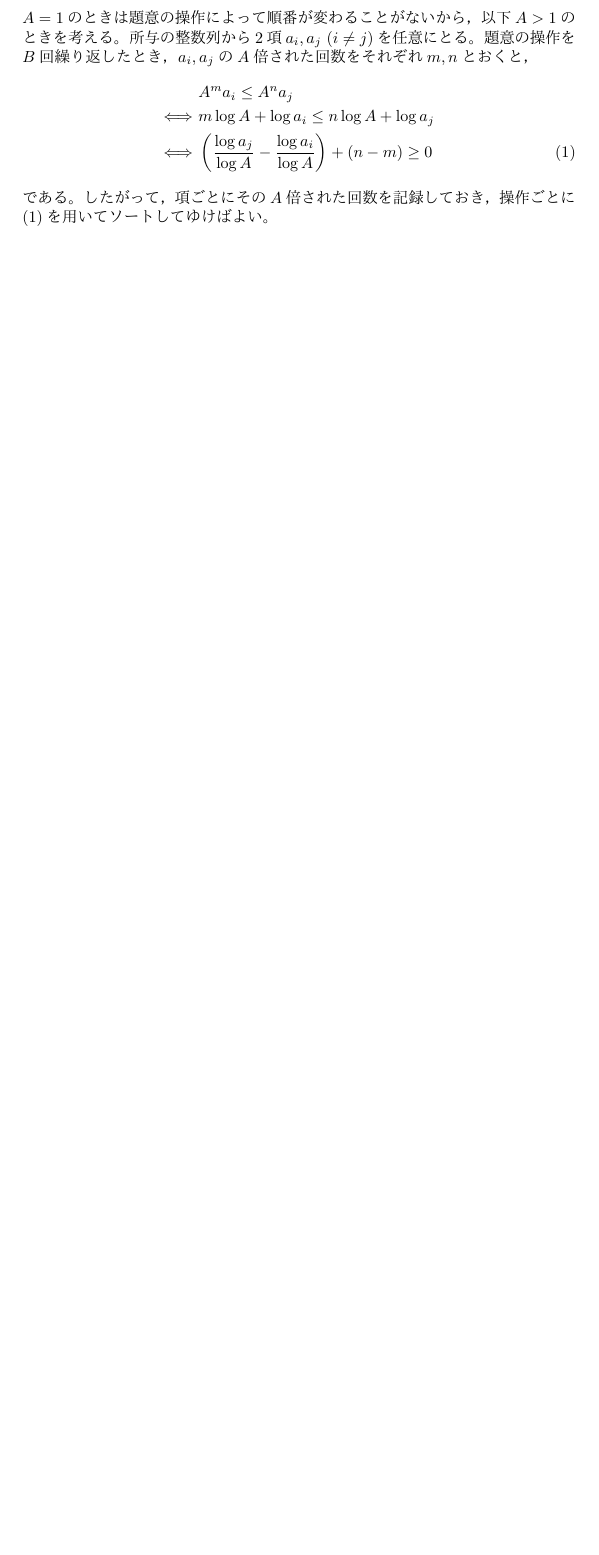
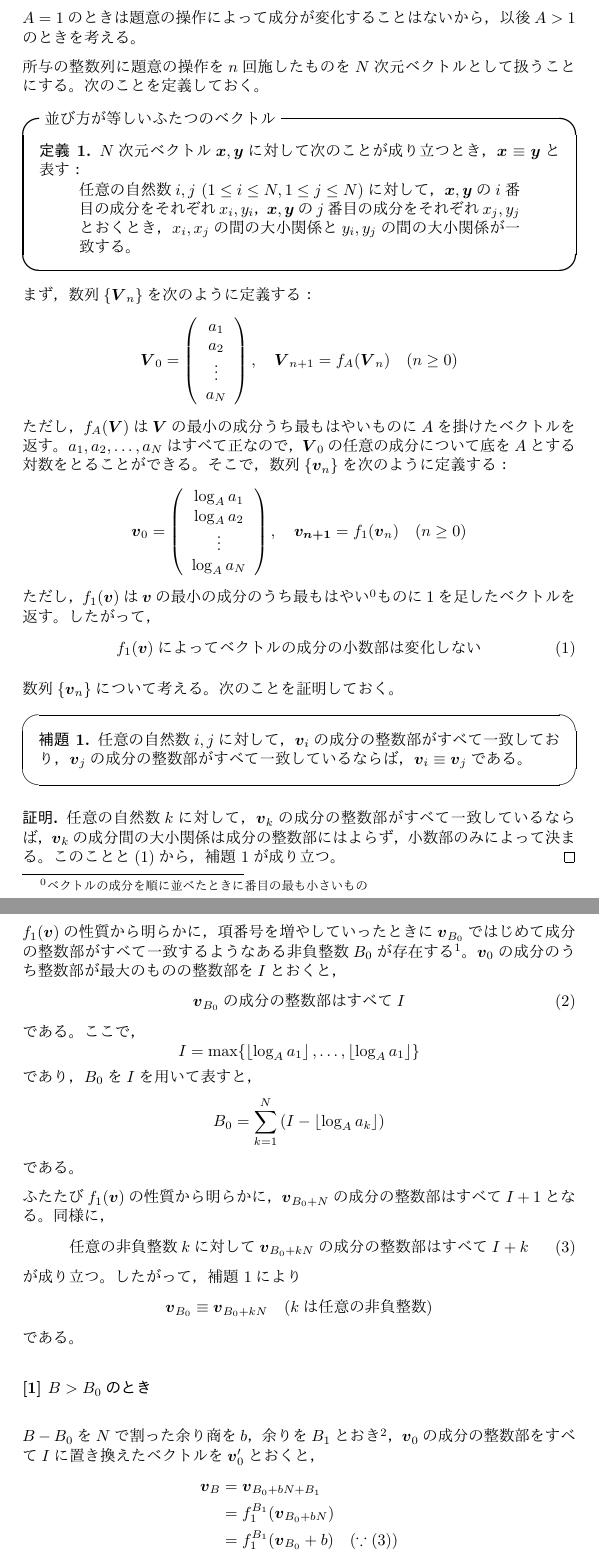
Before and after one commit to oimou/procon, a LaTeX document (arc/arc051/c/proof.tex): part of the page before the commit and two parts of pages 1 and 2 of 2 after it, the two joined at a grey line, cut so that both start at the same text, the shorter picture padded with empty space. The pictures show the PDF file arc/arc051/c/proof.pdf that the author committed with the source.

Commit message:
ARC051 C: WIP

```diff
--- a/arc/arc051/c/proof.tex
+++ b/arc/arc051/c/proof.tex
@@ -27,8 +29,29 @@
 \newcommand{\myparagraph}[1]{\paragraph{#1}\mbox{}\\}
 \newcommand{\combination}[2]{{}_{#1} \mathrm{C}_{#2}}
 
+\def\vector#1{\mbox{\boldmath $#1$}}
+
 \begin{document}
 
-$A = 1$のときは題意の操作によって順番が変わることがないから，以下$A > 1$のときを考える。
-所与の整数列から2項$a_i, a_j\ (i \neq j)$を任意にとる。
-題意の操作を$B$回繰り返したとき，$a_i, a_j$の$A$倍された回数をそれぞれ$m, n$とおくと，
+$A = 1$のときは題意の操作によって成分が変化することはないから，以後$A > 1$のときを考える。
+
+所与の整数列に題意の操作を$n$回施したものを$N$次元ベクトルとして扱うことにする。
+次のことを定義しておく。
+\begin{itembox}[l]{並び方が等しいふたつのベクトル}
+    \begin{definition}
+        $N$次元ベクトル$\vector{x}, \vector{y}$に対して
+        次のことが成り立つとき，$\vector{x} \equiv \vector{y}$と表す：
+        \begin{quote}
+            任意の自然数$i, j\ (1 \leq i \leq N, 1 \leq j \leq N)$に対して，
+            $\vector{x}, \vector{y}$の$i$番目の成分をそれぞれ$x_i, y_i$，
+            $\vector{x}, \vector{y}$の$j$番目の成分をそれぞれ$x_j, y_j$とおくとき，
+            $x_i, x_j$の間の大小関係と$y_i, y_j$の間の大小関係が一致する。
+        \end{quote}
+    \end{definition}
+\end{itembox}
+
+まず，数列$\{\vector{V}_n\}$を次のように定義する：
+\begin{equation}
+    \vector{V}_0 = \left(
+        \begin{array}{c}
+            a_1 \\
@@ -34,0 +62,11 @@ $A = 1$のときは題意の操作によって順番が変わることがない
+    \right),
+    \quad
+    \vector{V}_{n+1} = f_A(\vector{V}_n) \quad (n \geq 0)
+\end{equation}
+ただし，$f_A(\vector{V})$は$\vector{V}$の最小の成分うち最もはやい\footnotetext[0]{ベクトルの成分を順に並べたときに番目の最も小さいもの}ものに$A$を掛けたベクトルを返す。
+$a_1, a_2, \dots , a_N$はすべて正なので，$\vector{V}_0$の任意の成分について底を$A$とする対数をとることができる。
+そこで，数列$\{\vector{v}_n\}$を次のように定義する：
+\begin{equation}
+    \vector{v}_0 = \left(
+        \begin{array}{c}
+            \log_A a_1 \\
@@ -35,9 +77,83 @@ $A = 1$のときは題意の操作によって順番が変わることがない
+    \right),
+    \quad
+    \vector{v_{n+1}} = f_1(\vector{v}_n) \quad (n \geq 0)
+\end{equation}
+ただし，$f_1(\vector{v})$は$\vector{v}$の最小の成分のうち最もはやい\footnotemark[0]ものに1を足したベクトルを返す。
+したがって，
+\begin{equation}
+    \mbox{$f_1(\vector{v})$によってベクトルの成分の小数部は変化しない} \label{f1:1}
+\end{equation}
+
+数列$\{\vector{v}_n\}$について考える。次のことを証明しておく。
+
+\begin{screen}
+    \begin{lemma}
+        \label{lemma:dec}
+        任意の自然数$i, j$に対して，
+        $\vector{v}_{i}$の成分の整数部がすべて一致しており，
+        $\vector{v}_{j}$の成分の整数部がすべて一致しているならば，
+        $\vector{v}_i \equiv \vector{v}_j$である。
+    \end{lemma}
+\end{screen}
+
+\begin{proof}
+    任意の自然数$k$に対して，
+    $\vector{v}_k$の成分の整数部がすべて一致しているならば，
+    $\vector{v}_k$の成分間の大小関係は成分の整数部にはよらず，小数部のみによって決まる。
+    このことと(\ref{f1:1})から，\cref{lemma:dec}が成り立つ。
+\end{proof}
+
+$f_1(\vector{v})$の性質から明らかに，項番号を増やしていったときに
+$\vector{v}_{B_0}$ではじめて成分の整数部がすべて一致するようなある非負整数$B_0$が存在する\footnote{$B_0$回目から"ループ"が始まる}。
+$\vector{v}_0$の成分のうち整数部が最大のものの整数部を$I$とおくと，
+\begin{equation}
+    \label{vB0:1}
+    \mbox{$\vector{v}_{B_0}$の成分の整数部はすべて$I$}
+\end{equation}
+である。ここで，
+\begin{equation}
+    I = \max \{ \left\lfloor \log_A a_1 \right\rfloor, \dots , \left\lfloor \log_A a_1 \right\rfloor \}
+\end{equation}
+であり，$B_0$を$I$を用いて表すと，
+\begin{equation}
+    B_0 = \sum_{k = 1}^{N} \left(
+        I - \left\lfloor \log_A a_k \right\rfloor
+    \right)
+\end{equation}
+である。
+
+ふたたび$f_1(\vector{v})$の性質から明らかに，
+$\vector{v}_{B_0 + N}$の成分の整数部はすべて$I + 1$となる。
+同様に，
+\begin{equation}
+    \label{Dk:1}
+    \mbox{任意の非負整数$k$に対して
+    $\vector{v}_{B_0 + kN}$の成分の整数部はすべて$I + k$}
+\end{equation}
+が成り立つ。
+したがって，\cref{lemma:dec}により
+\begin{equation}
+    \vector{v}_{B_0} \equiv \vector{v}_{B_0 + kN} \quad (\mbox{$k$は任意の非負整数})
+\end{equation}
+である。
+
+\myparagraph{[1] $B > B_0$のとき}
+
+$B - B_0$を$N$で割った余り商を$b$，余りを$B_1$とおき\footnote{$b$は"ループ"の回数，$B_1$は最後のループが終わってから$B$回目に至るまでの操作回数}，
+$\vector{v}_0$の成分の整数部をすべて$I$に置き換えたベクトルを$\vector{v}'_0$とおくと，
 \begin{alignat}{1}
-    & A^m a_i \leq A^n a_j \\
-    \Longleftrightarrow\ & m \log A + \log a_i \leq n \log A + \log a_j \\
-    \Longleftrightarrow\ & \left( \dfrac{\log a_j}{\log A} - \dfrac{\log a_i}{\log A} \right) + (n - m) \geq 0 \label{ineq:1}
+    \vector{v}_B &= \vector{v}_{B_0 + bN + B_1} \\
+                 &= f_1^{B_1}( \vector{v}_{B_0 + bN} ) \\
+                 &= f_1^{B_1}( \vector{v}_{B_0} + b ) \quad (\because (\ref{Dk:1})) \\
+                 &= f_1^{B_1}( \vector{v}'_0 + b ) \quad (\because (\ref{vB0:1}))
 \end{alignat}
-である。
-したがって，項ごとにその$A$倍された回数を記録しておき，操作ごとに(\ref{ineq:1})を用いてソートしてゆけばよい。
+であり，$\vector{v}_B$の各成分について底を$A$とする指数をとると$\vector{V}_B$を得る。
+
+\myparagraph{[2] $B \leq B_0$のとき}
+
+\begin{alignat}{1}
+    \vector{v}_B &= f_1^{B}(\vector{v}_0)
+\end{alignat}
+であり，$\vector{v}_B$の各成分について底を$A$とする指数をとると$\vector{V}_B$を得る。
 
 \end{document}
```
Also changed, not shown: arc/arc051/c/proof.pdf, arc/arc051/c/proof.tex (10 more changed lines).
